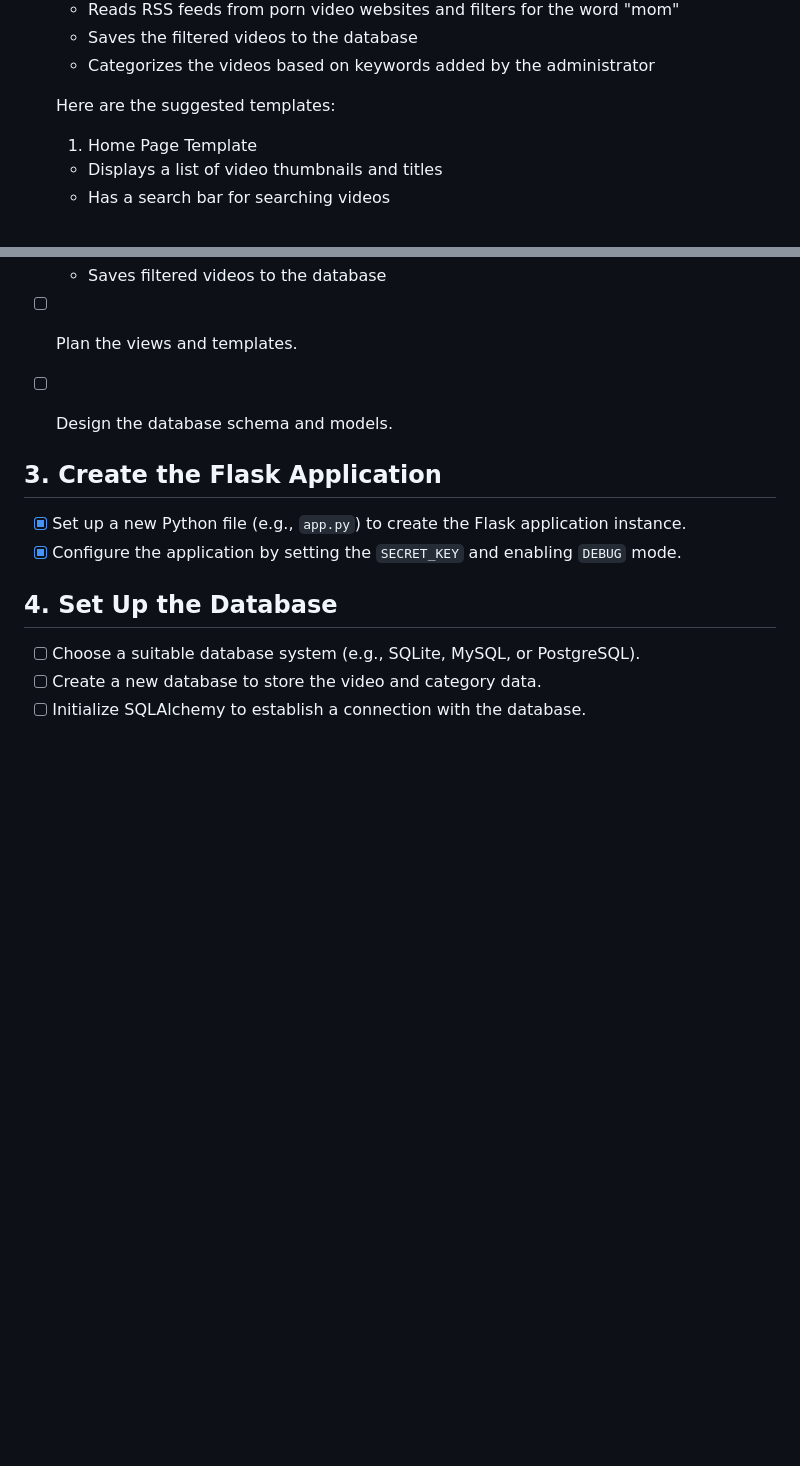
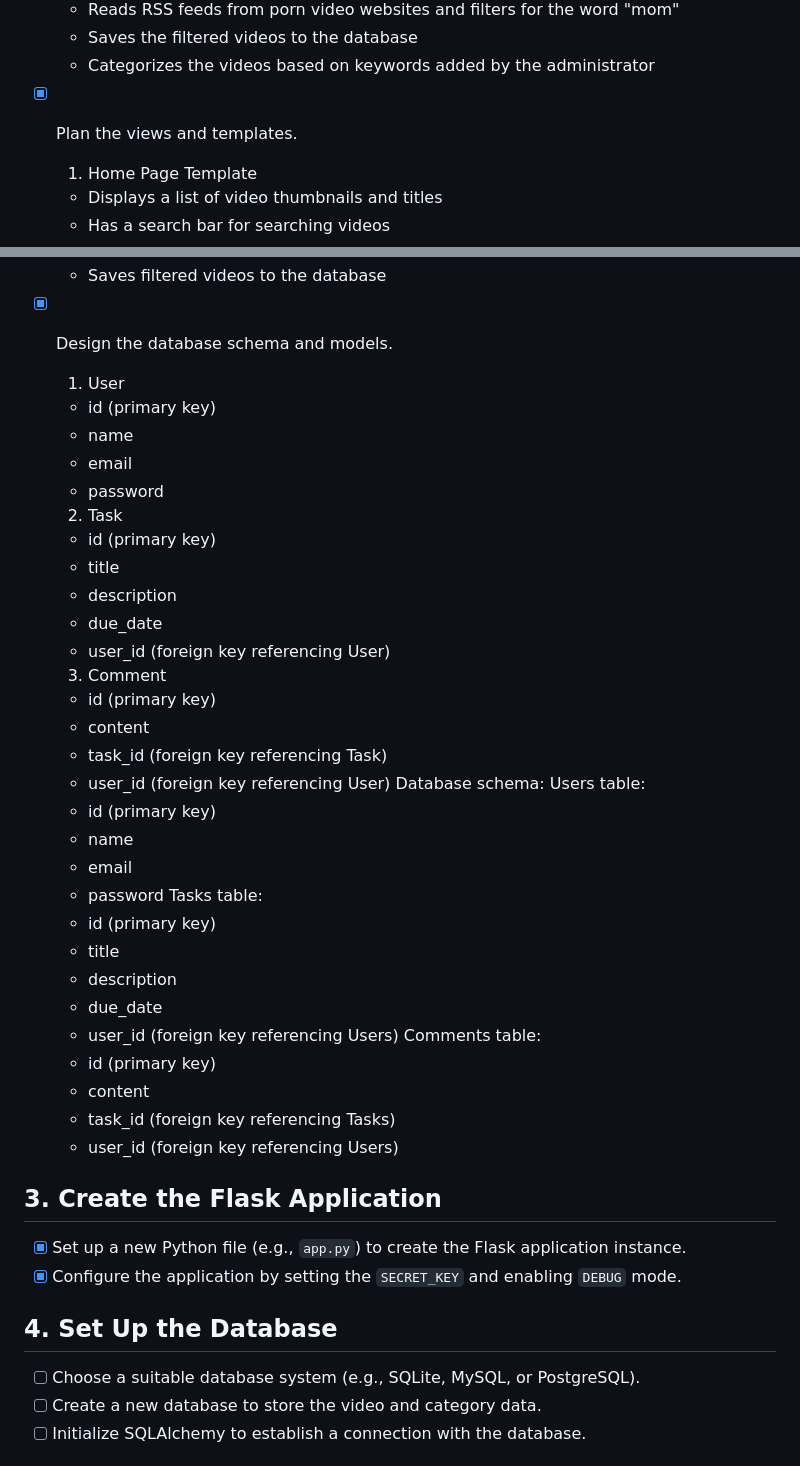
Before and after one commit to atakhadivi/ATAMOMS, a Markdown page: README.md, 2 parts joined by grey strips. GitHub-like rendering; blank space fills up the shorter version.

Commit message:
Design the database schema and models.

```diff
--- a/README.md
+++ b/README.md
@@ -73,7 +73,7 @@ This is a comprehensive to-do list for project, detailing the various steps requ
   - Saves the filtered videos to the database
   - Categorizes the videos based on keywords added by the administrator
 
-  Here are the suggested templates:
+- [x] Plan the views and templates.
 
   1.  Home Page Template
 
@@ -119,8 +119,40 @@ This is a comprehensive to-do list for project, detailing the various steps requ
   - Filters videos by keyword
   - Saves filtered videos to the database
 
-- [ ] Plan the views and templates.
-- [ ] Design the database schema and models.
+- [x] Design the database schema and models.
+  1.  User
+  - id (primary key)
+  - name
+  - email
+  - password
+  2.  Task
+  - id (primary key)
+  - title
+  - description
+  - due_date
+  - user_id (foreign key referencing User)
+  3.  Comment
+  - id (primary key)
+  - content
+  - task_id (foreign key referencing Task)
+  - user_id (foreign key referencing User)
+    Database schema:
+    Users table:
+  - id (primary key)
+  - name
+  - email
+  - password
+    Tasks table:
+  - id (primary key)
+  - title
+  - description
+  - due_date
+  - user_id (foreign key referencing Users)
+    Comments table:
+  - id (primary key)
+  - content
+  - task_id (foreign key referencing Tasks)
+  - user_id (foreign key referencing Users)
 
 ## 3. Create the Flask Application
 
```
